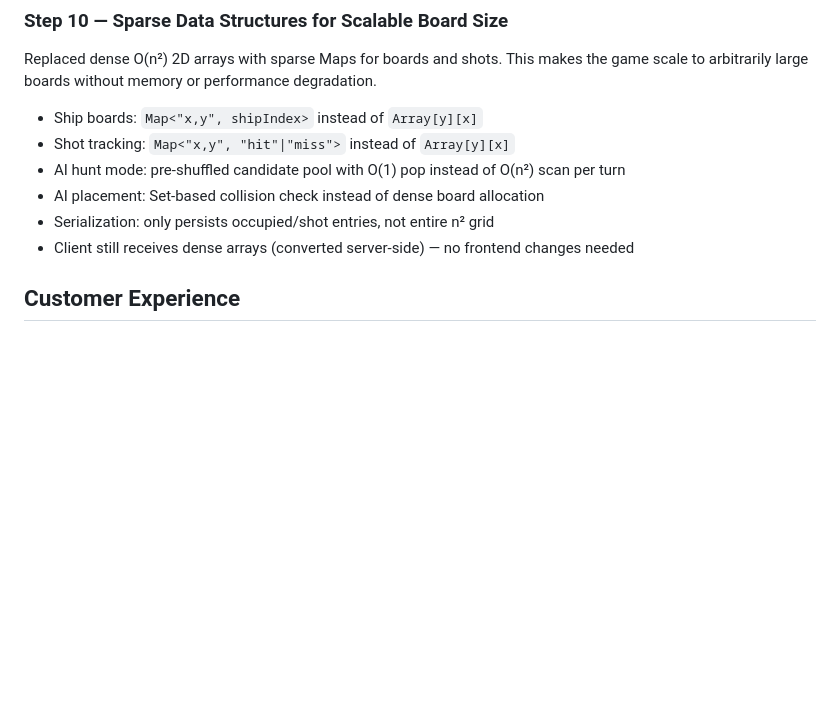
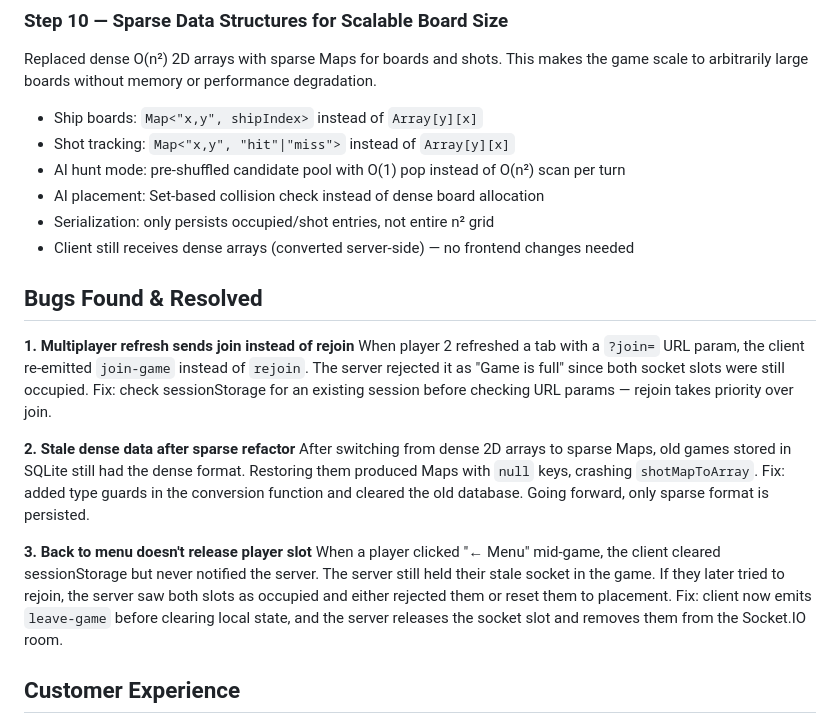
Before and after one commit to nickbottiglieri/Sentience, a Markdown page: DEVLOG.md, the part around the change. Rendered like a GitHub page; blank space fills up the shorter version.

Commit message:
docs: add bugs found & resolved section to devlog

```diff
--- a/DEVLOG.md
+++ b/DEVLOG.md
@@ -85,6 +85,17 @@ Replaced dense O(n²) 2D arrays with sparse Maps for boards and shots. This make
 - AI placement: Set-based collision check instead of dense board allocation
 - Serialization: only persists occupied/shot entries, not entire n² grid
 - Client still receives dense arrays (converted server-side) — no frontend changes needed
+
+## Bugs Found & Resolved
+
+**1. Multiplayer refresh sends join instead of rejoin**
+When player 2 refreshed a tab with a `?join=` URL param, the client re-emitted `join-game` instead of `rejoin`. The server rejected it as "Game is full" since both socket slots were still occupied. Fix: check sessionStorage for an existing session before checking URL params — rejoin takes priority over join.
+
+**2. Stale dense data after sparse refactor**
+After switching from dense 2D arrays to sparse Maps, old games stored in SQLite still had the dense format. Restoring them produced Maps with `null` keys, crashing `shotMapToArray`. Fix: added type guards in the conversion function and cleared the old database. Going forward, only sparse format is persisted.
+
+**3. Back to menu doesn't release player slot**
+When a player clicked "← Menu" mid-game, the client cleared sessionStorage but never notified the server. The server still held their stale socket in the game. If they later tried to rejoin, the server saw both slots as occupied and either rejected them or reset them to placement. Fix: client now emits `leave-game` before clearing local state, and the server releases the socket slot and removes them from the Socket.IO room.
 
 ## Customer Experience
 
```
